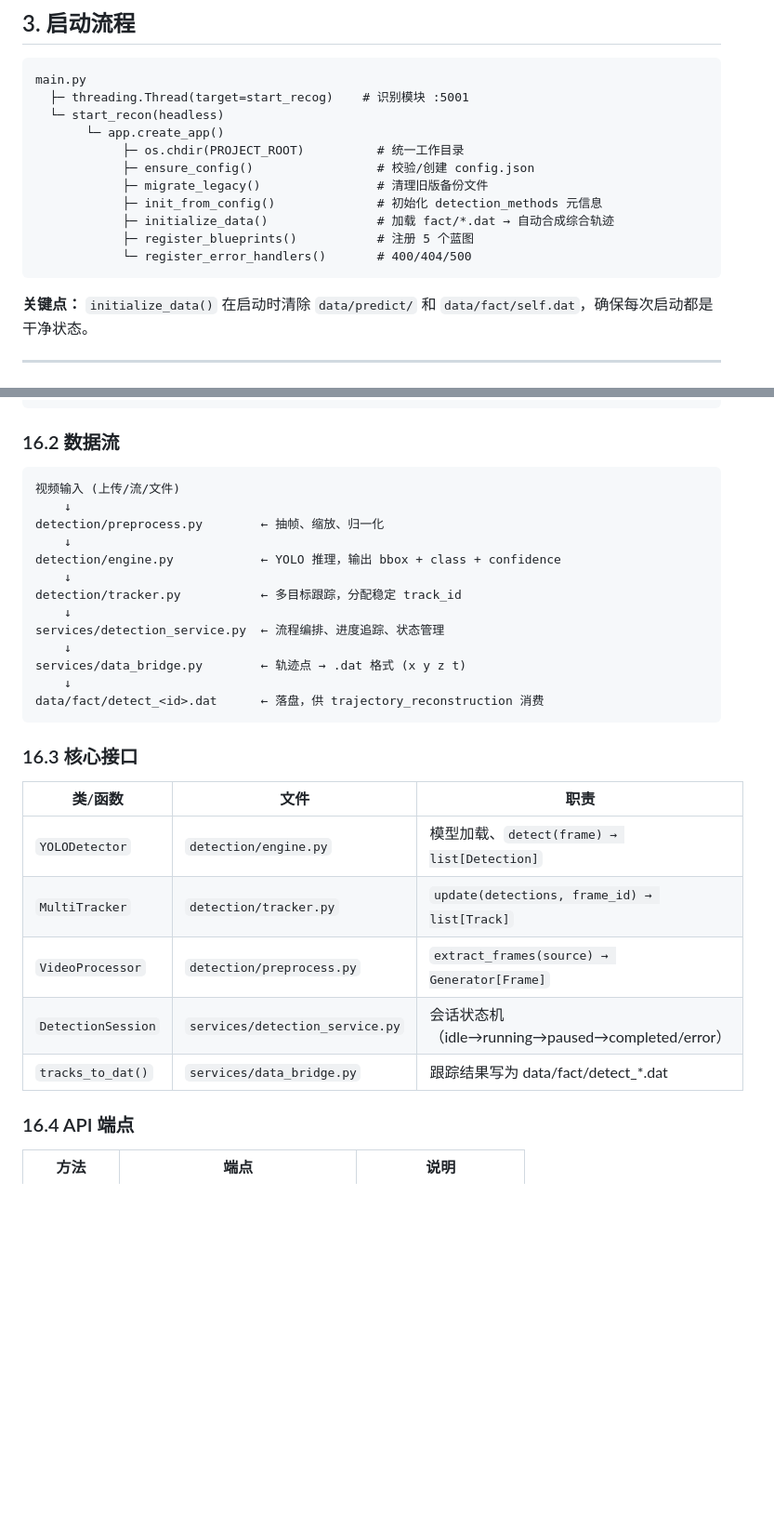
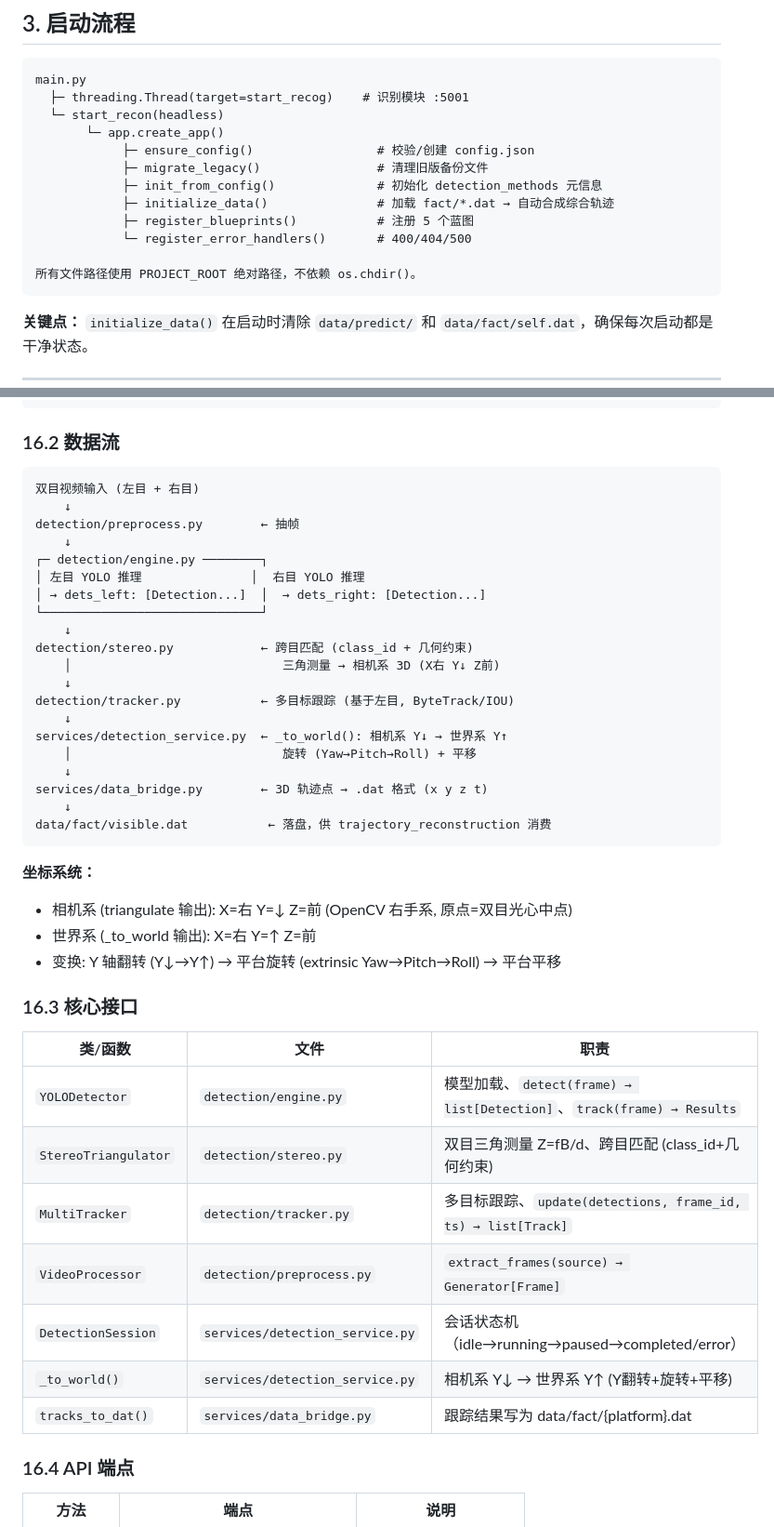
Before and after one commit to LanGYou-desu/drone, a Markdown page: docs/DEVELOPER.md, 2 parts joined by grey strips. Shown at 93% size. Rendered like a GitHub page; blank space fills up the shorter version.

````diff
--- a/docs/DEVELOPER.md
+++ b/docs/DEVELOPER.md
@@ -93,13 +93,14 @@ main.py
   ├─ threading.Thread(target=start_recog)    # 识别模块 :5001
   └─ start_recon(headless)
        └─ app.create_app()
-            ├─ os.chdir(PROJECT_ROOT)          # 统一工作目录
             ├─ ensure_config()                 # 校验/创建 config.json
             ├─ migrate_legacy()                # 清理旧版备份文件
             ├─ init_from_config()              # 初始化 detection_methods 元信息
             ├─ initialize_data()               # 加载 fact/*.dat → 自动合成综合轨迹
             ├─ register_blueprints()           # 注册 5 个蓝图
             └─ register_error_handlers()       # 400/404/500
+
+所有文件路径使用 PROJECT_ROOT 绝对路径，不依赖 os.chdir()。
 ```
 
 **关键点：** `initialize_data()` 在启动时清除 `data/predict/` 和 `data/fact/self.dat`，确保每次启动都是干净状态。
@@ -694,30 +695,44 @@ trajectory_recognition/
 ### 16.2 数据流
 
 ```
-视频输入 (上传/流/文件)
+双目视频输入 (左目 + 右目)
     ↓
-detection/preprocess.py        ← 抽帧、缩放、归一化
+detection/preprocess.py        ← 抽帧
     ↓
-detection/engine.py            ← YOLO 推理，输出 bbox + class + confidence
+┌─ detection/engine.py ────────┐
+│ 左目 YOLO 推理               │  右目 YOLO 推理
+│ → dets_left: [Detection...]  │  → dets_right: [Detection...]
+└──────────────────────────────┘
     ↓
-detection/tracker.py           ← 多目标跟踪，分配稳定 track_id
+detection/stereo.py            ← 跨目匹配 (class_id + 几何约束)
+    │                             三角测量 → 相机系 3D (X右 Y↓ Z前)
     ↓
-services/detection_service.py  ← 流程编排、进度追踪、状态管理
+detection/tracker.py           ← 多目标跟踪 (基于左目, ByteTrack/IOU)
     ↓
-services/data_bridge.py        ← 轨迹点 → .dat 格式 (x y z t)
+services/detection_service.py  ← _to_world(): 相机系 Y↓ → 世界系 Y↑
+    │                             旋转 (Yaw→Pitch→Roll) + 平移
     ↓
-data/fact/detect_<id>.dat      ← 落盘，供 trajectory_reconstruction 消费
+services/data_bridge.py        ← 3D 轨迹点 → .dat 格式 (x y z t)
+    ↓
+data/fact/visible.dat           ← 落盘，供 trajectory_reconstruction 消费
 ```
+
+**坐标系统：**
+- 相机系 (triangulate 输出): X=右 Y=↓ Z=前 (OpenCV 右手系, 原点=双目光心中点)
+- 世界系 (_to_world 输出):   X=右 Y=↑ Z=前
+- 变换: Y 轴翻转 (Y↓→Y↑) → 平台旋转 (extrinsic Yaw→Pitch→Roll) → 平台平移
 
 ### 16.3 核心接口
 
 | 类/函数 | 文件 | 职责 |
 |---------|------|------|
-| `YOLODetector` | `detection/engine.py` | 模型加载、`detect(frame) → list[Detection]` |
-| `MultiTracker` | `detection/tracker.py` | `update(detections, frame_id) → list[Track]` |
+| `YOLODetector` | `detection/engine.py` | 模型加载、`detect(frame) → list[Detection]`、`track(frame) → Results` |
+| `StereoTriangulator` | `detection/stereo.py` | 双目三角测量 Z=fB/d、跨目匹配 (class_id+几何约束) |
+| `MultiTracker` | `detection/tracker.py` | 多目标跟踪、`update(detections, frame_id, ts) → list[Track]` |
 | `VideoProcessor` | `detection/preprocess.py` | `extract_frames(source) → Generator[Frame]` |
 | `DetectionSession` | `services/detection_service.py` | 会话状态机（idle→running→paused→completed/error） |
-| `tracks_to_dat()` | `services/data_bridge.py` | 跟踪结果写为 data/fact/detect_*.dat |
+| `_to_world()` | `services/detection_service.py` | 相机系 Y↓ → 世界系 Y↑ (Y翻转+旋转+平移) |
+| `tracks_to_dat()` | `services/data_bridge.py` | 跟踪结果写为 data/fact/{platform}.dat |
 
 ### 16.4 API 端点
 
````
Also changed, not shown: other parts of docs/DEVELOPER.md (+29 -5 lines), README.md (+12 -12 lines).
